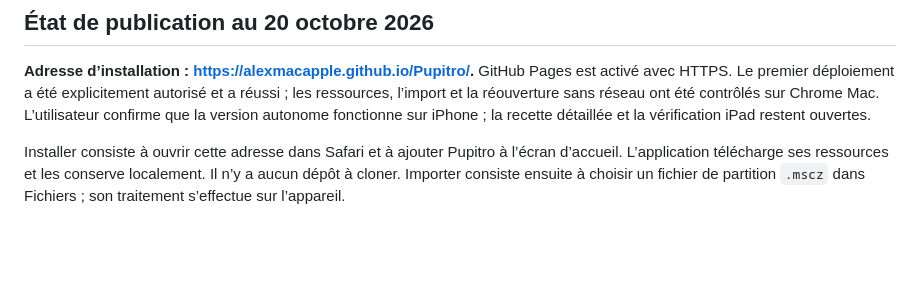
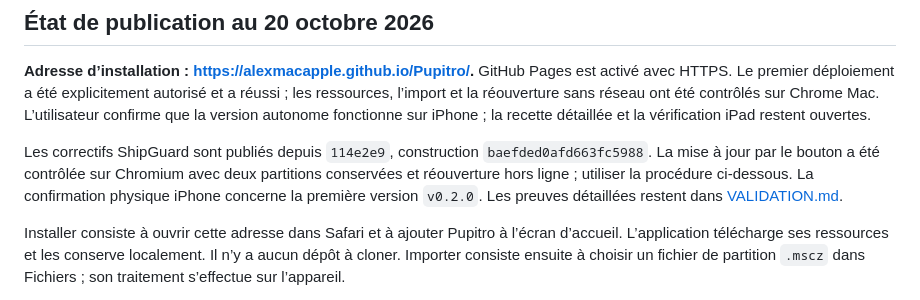
Before and after one commit to Alexmacapple/Pupitro, a Markdown page: docs/INSTALLATION.md, the part around the change. Drawn GitHub-style; blank space fills up the shorter version.

```diff
--- a/docs/INSTALLATION.md
+++ b/docs/INSTALLATION.md
@@ -18,6 +18,12 @@ GitHub Pages est activé avec HTTPS. Le premier déploiement a été expliciteme
 autorisé et a réussi ; les ressources, l’import et la réouverture sans réseau ont
 été contrôlés sur Chrome Mac. L’utilisateur confirme que la version autonome
 fonctionne sur iPhone ; la recette détaillée et la vérification iPad restent ouvertes.
+
+Les correctifs ShipGuard sont publiés depuis `114e2e9`, construction
+`baefded0afd663fc5988`. La mise à jour par le bouton a été contrôlée sur Chromium
+avec deux partitions conservées et réouverture hors ligne ; utiliser la procédure
+ci-dessous. La confirmation physique iPhone concerne la première version `v0.2.0`.
+Les preuves détaillées restent dans [VALIDATION.md](VALIDATION.md).
 
 Installer consiste à ouvrir cette adresse dans Safari et à ajouter Pupitro à
 l’écran d’accueil. L’application télécharge ses ressources et les conserve localement.
```
Also changed, not shown: .claude/session-context.md (+10 -0 lines), docs/VALIDATION.md (+14 -0 lines).
